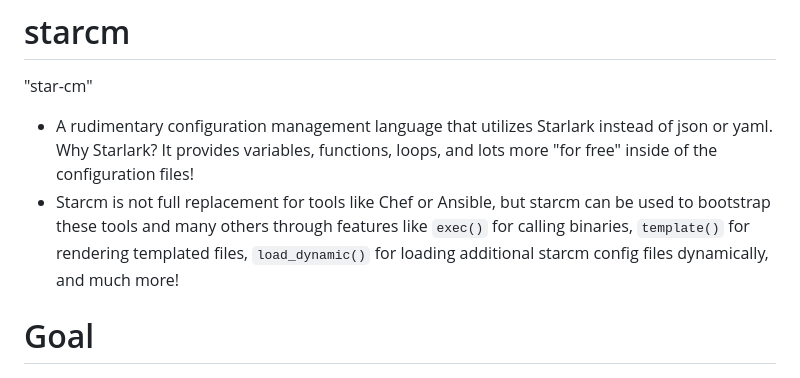
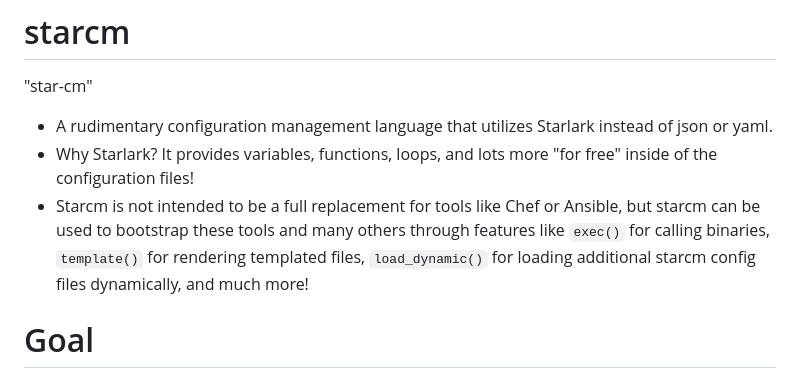
Before and after one commit to discentem/starcm, a Markdown page: README.md, the part around the change printed below. Rendered like a GitHub page.

```diff
--- a/README.md
+++ b/README.md
@@ -1,8 +3,9 @@
 # starcm
 "star-cm"
 
-- A rudimentary configuration management language that utilizes Starlark instead of json or yaml. Why Starlark? It provides variables, functions, loops, and lots more "for free" inside of the configuration files!
-- Starcm is not full replacement for tools like Chef or Ansible, but starcm can be used to bootstrap these tools and many others through features like `exec()` for calling binaries, `template()` for rendering templated files, `load_dynamic()` for loading additional starcm config files dynamically, and much more!
+- A rudimentary configuration management language that utilizes Starlark instead of json or yaml.
+- Why Starlark? It provides variables, functions, loops, and lots more "for free" inside of the configuration files!
+- Starcm is not intended to be a full replacement for tools like Chef or Ansible, but starcm can be used to bootstrap these tools and many others through features like `exec()` for calling binaries, `template()` for rendering templated files, `load_dynamic()` for loading additional starcm config files dynamically, and much more!
 
 # Goal
 
```
Also changed, not shown: other parts of README.md (+2 -0 lines).
